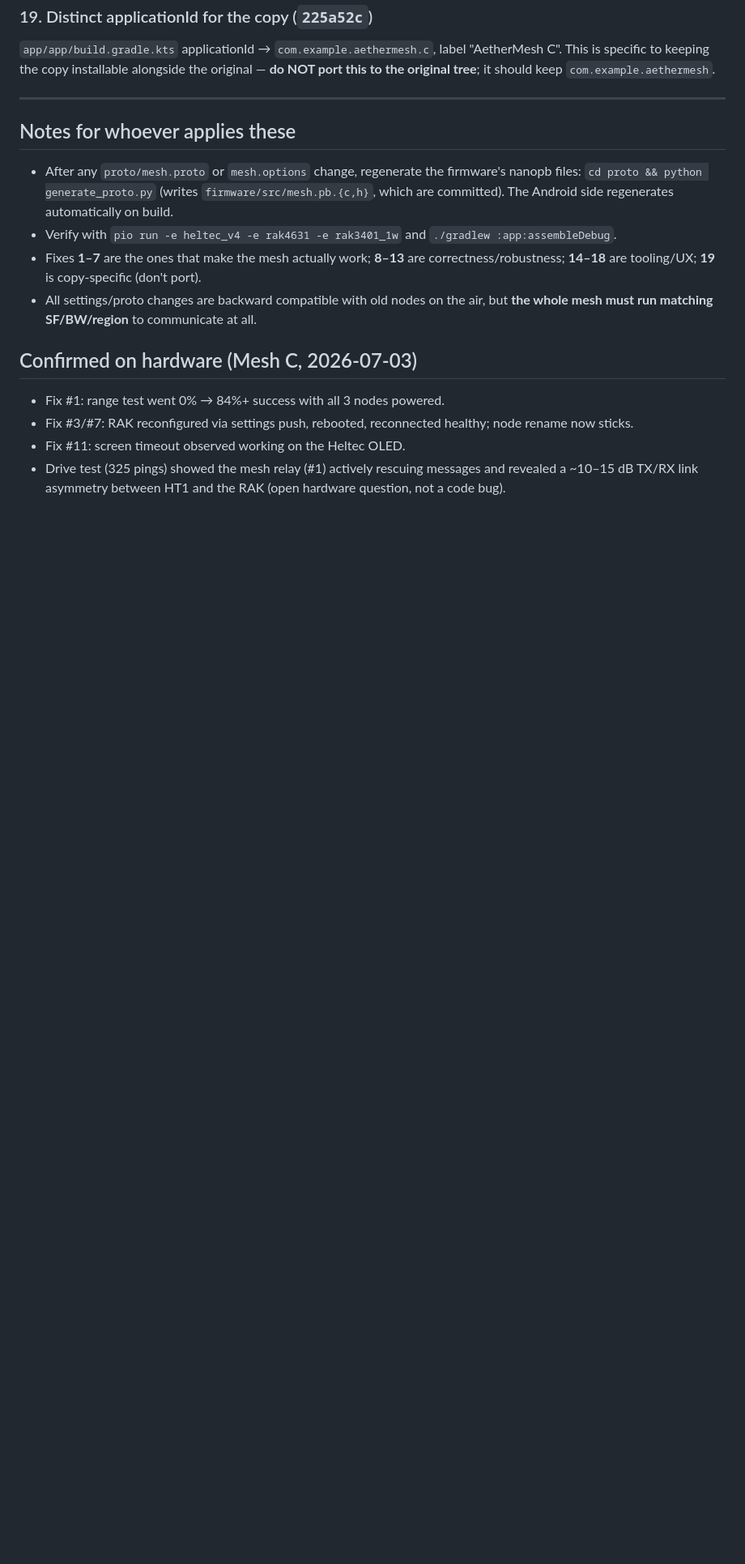
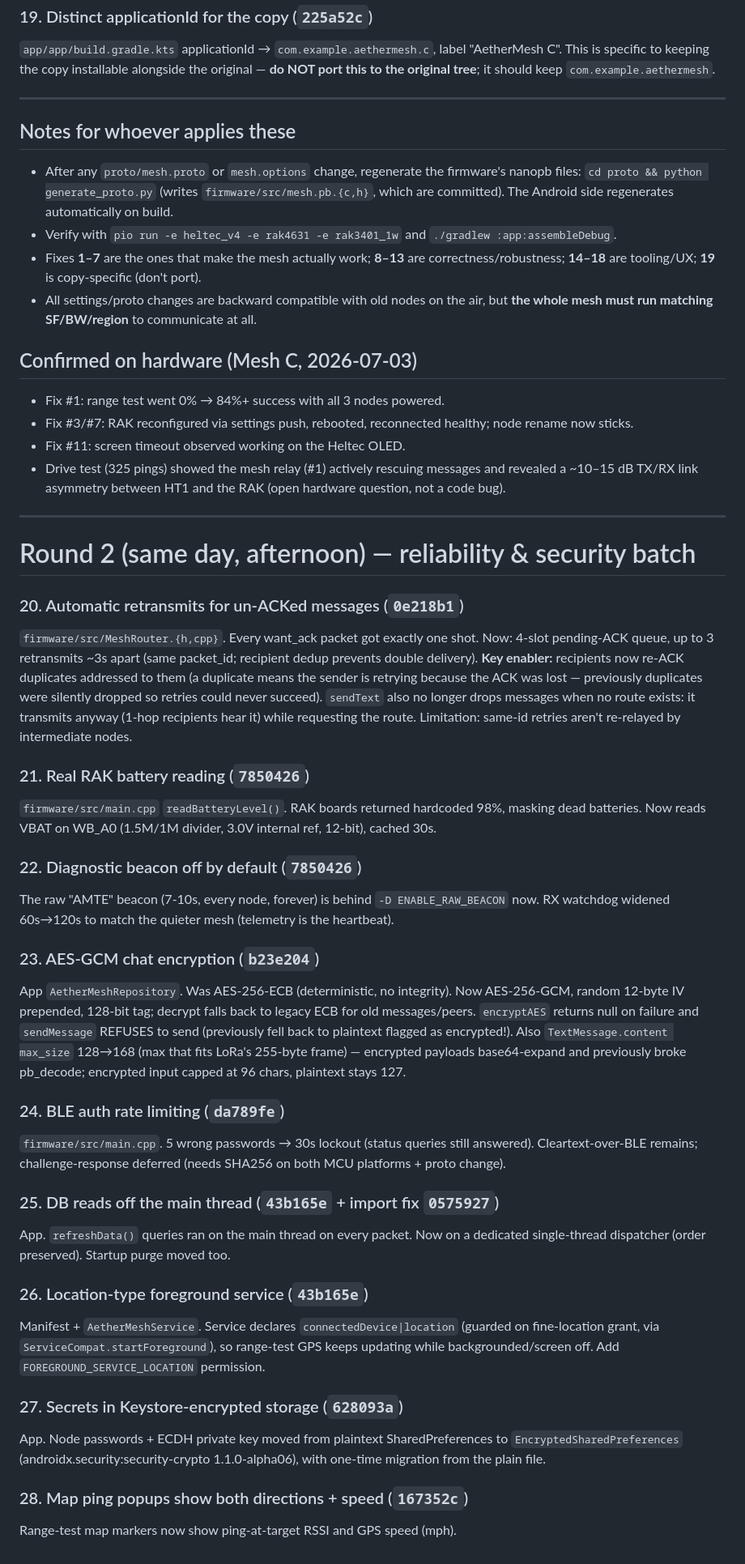
Before and after one commit to SilentWolf75/AetherMesh, a Markdown page: docs/FIXES-2026-07-03.md, the part around the change. Shown at 81% size. Rendered like a GitHub page; blank space fills up the shorter version.

Commit message:
docs: round 2 fixes appended to the porting handoff
Co-Authored-By: Claude Fable 5 <noreply@anthropic.com>

```diff
--- a/docs/FIXES-2026-07-03.md
+++ b/docs/FIXES-2026-07-03.md
@@ -212,3 +212,59 @@ original — **do NOT port this to the original tree**; it should keep
 - Drive test (325 pings) showed the mesh relay (#1) actively rescuing messages
   and revealed a ~10–15 dB TX/RX link asymmetry between HT1 and the RAK (open
   hardware question, not a code bug).
+
+---
+
+# Round 2 (same day, afternoon) — reliability & security batch
+
+### 20. Automatic retransmits for un-ACKed messages  (`0e218b1`)
+`firmware/src/MeshRouter.{h,cpp}`. Every want_ack packet got exactly one shot.
+Now: 4-slot pending-ACK queue, up to 3 retransmits ~3s apart (same packet_id;
+recipient dedup prevents double delivery). **Key enabler:** recipients now
+re-ACK duplicates addressed to them (a duplicate means the sender is retrying
+because the ACK was lost — previously duplicates were silently dropped so
+retries could never succeed). `sendText` also no longer drops messages when no
+route exists: it transmits anyway (1-hop recipients hear it) while requesting
+the route. Limitation: same-id retries aren't re-relayed by intermediate nodes.
+
+### 21. Real RAK battery reading  (`7850426`)
+`firmware/src/main.cpp` `readBatteryLevel()`. RAK boards returned hardcoded
+98%, masking dead batteries. Now reads VBAT on WB_A0 (1.5M/1M divider, 3.0V
+internal ref, 12-bit), cached 30s.
+
+### 22. Diagnostic beacon off by default  (`7850426`)
+The raw "AMTE" beacon (7-10s, every node, forever) is behind
+`-D ENABLE_RAW_BEACON` now. RX watchdog widened 60s→120s to match the quieter
+mesh (telemetry is the heartbeat).
+
+### 23. AES-GCM chat encryption  (`b23e204`)
+App `AetherMeshRepository`. Was AES-256-ECB (deterministic, no integrity).
+Now AES-256-GCM, random 12-byte IV prepended, 128-bit tag; decrypt falls back
+to legacy ECB for old messages/peers. `encryptAES` returns null on failure and
+`sendMessage` REFUSES to send (previously fell back to plaintext flagged as
+encrypted!). Also `TextMessage.content max_size` 128→168 (max that fits LoRa's
+255-byte frame) — encrypted payloads base64-expand and previously broke
+pb_decode; encrypted input capped at 96 chars, plaintext stays 127.
+
+### 24. BLE auth rate limiting  (`da789fe`)
+`firmware/src/main.cpp`. 5 wrong passwords → 30s lockout (status queries still
+answered). Cleartext-over-BLE remains; challenge-response deferred (needs
+SHA256 on both MCU platforms + proto change).
+
+### 25. DB reads off the main thread  (`43b165e` + import fix `0575927`)
+App. `refreshData()` queries ran on the main thread on every packet. Now on a
+dedicated single-thread dispatcher (order preserved). Startup purge moved too.
+
+### 26. Location-type foreground service  (`43b165e`)
+Manifest + `AetherMeshService`. Service declares
+`connectedDevice|location` (guarded on fine-location grant, via
+`ServiceCompat.startForeground`), so range-test GPS keeps updating while
+backgrounded/screen off. Add `FOREGROUND_SERVICE_LOCATION` permission.
+
+### 27. Secrets in Keystore-encrypted storage  (`628093a`)
+App. Node passwords + ECDH private key moved from plaintext SharedPreferences
+to `EncryptedSharedPreferences` (androidx.security:security-crypto
+1.1.0-alpha06), with one-time migration from the plain file.
+
+### 28. Map ping popups show both directions + speed  (`167352c`)
+Range-test map markers now show ping-at-target RSSI and GPS speed (mph).
```
